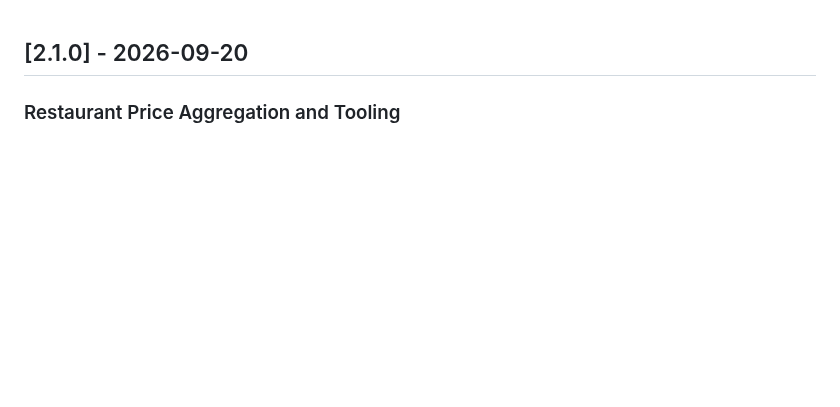
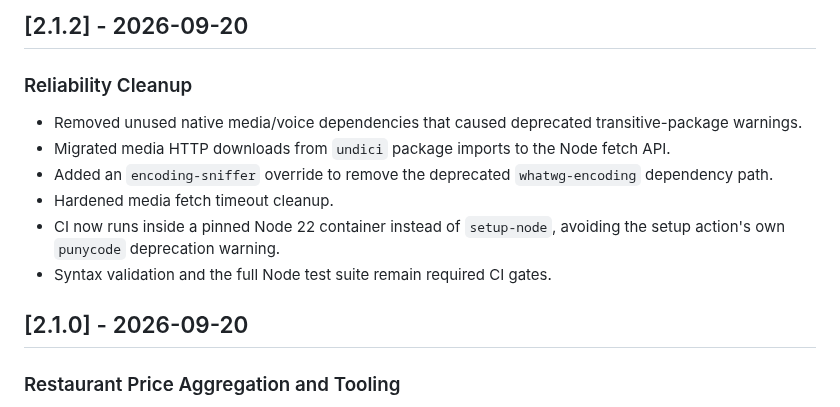
Before and after one commit to nararyajayautamagroub/nararya-bot-discord, a Markdown page: CHANGELOG.md, the part around the change. GitHub-like rendering; blank space fills up the shorter version.

Commit message:
docs: record 2.1.2 reliability cleanup

```diff
--- a/CHANGELOG.md
+++ b/CHANGELOG.md
@@ -1,3 +1,13 @@
+## [2.1.2] - 2026-09-20
+
+### Reliability Cleanup
+- Removed unused native media/voice dependencies that caused deprecated transitive-package warnings.
+- Migrated media HTTP downloads from `undici` package imports to the Node fetch API.
+- Added an `encoding-sniffer` override to remove the deprecated `whatwg-encoding` dependency path.
+- Hardened media fetch timeout cleanup.
+- CI now runs inside a pinned Node 22 container instead of `setup-node`, avoiding the setup action's own `punycode` deprecation warning.
+- Syntax validation and the full Node test suite remain required CI gates.
+
 ## [2.1.0] - 2026-09-20
 
 ### Restaurant Price Aggregation and Tooling
```
